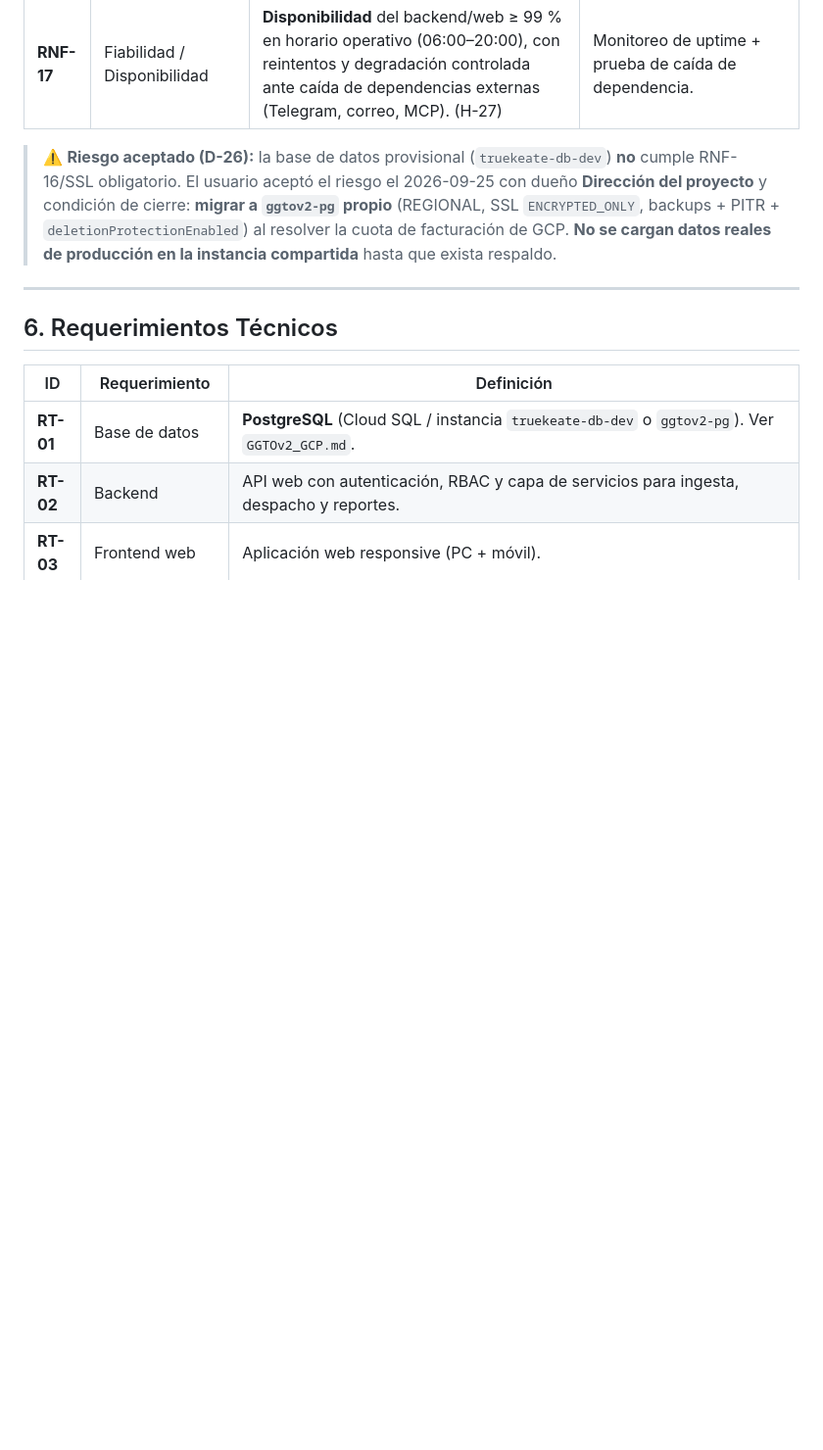
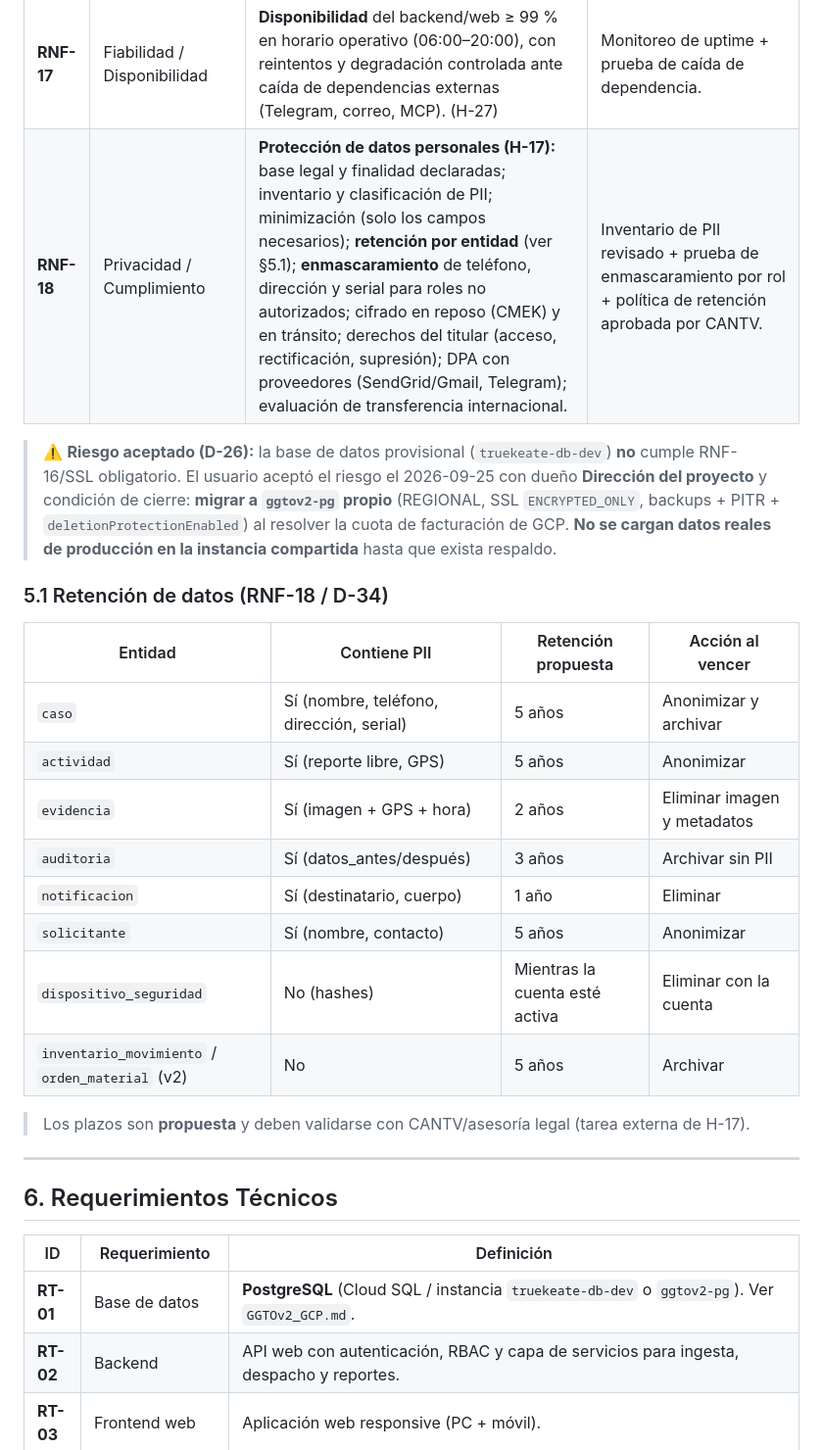
Before and after one commit to anlucorporations/GGTO, a Markdown page: RepoTecnico/requerimientos.md, the part around the change. Shown at 98% size. Drawn GitHub-style; blank space fills up the shorter version.

Commit message:
H-17 (D-34): RNF-18 de privacidad/legal y tabla de retencion de datos

```diff
--- a/RepoTecnico/requerimientos.md
+++ b/RepoTecnico/requerimientos.md
@@ -163,12 +163,28 @@ solicitudes de construcción de puntos ópticos de la Central Francisco Salias (
 | **RNF-15** | Capacidad | **SLO provisional (D-33):** soportar **20 000 casos/día** de pico y un histórico de **3 años** sin degradar RNF-08; índice GIN (`pg_trgm`) sobre `caso.direccion` y `sector_direccion.patron` para la sectorización. Revisar con la volumetría real. | Pruebas de carga con histórico simulado de 3 años. |
 | **RNF-16** | Fiabilidad / Respaldo | **Backup y recuperación:** backups automáticos diarios, *point-in-time recovery* y protección de borrado; **RPO ≤ 24 h** y **RTO ≤ 4 h**; prueba de restauración documentada al menos trimestral. (H-03) | Restauración real en entorno de pruebas + registro de la prueba. |
 | **RNF-17** | Fiabilidad / Disponibilidad | **Disponibilidad** del backend/web ≥ 99 % en horario operativo (06:00–20:00), con reintentos y degradación controlada ante caída de dependencias externas (Telegram, correo, MCP). (H-27) | Monitoreo de uptime + prueba de caída de dependencia. |
+| **RNF-18** | Privacidad / Cumplimiento | **Protección de datos personales (H-17):** base legal y finalidad declaradas; inventario y clasificación de PII; minimización (solo los campos necesarios); **retención por entidad** (ver §5.1); **enmascaramiento** de teléfono, dirección y serial para roles no autorizados; cifrado en reposo (CMEK) y en tránsito; derechos del titular (acceso, rectificación, supresión); DPA con proveedores (SendGrid/Gmail, Telegram); evaluación de transferencia internacional. | Inventario de PII revisado + prueba de enmascaramiento por rol + política de retención aprobada por CANTV. |
 
 > ⚠️ **Riesgo aceptado (D-26):** la base de datos provisional (`truekeate-db-dev`) **no** cumple RNF-16/SSL
 > obligatorio. El usuario aceptó el riesgo el 2026-09-25 con dueño **Dirección del proyecto** y condición
 > de cierre: **migrar a `ggtov2-pg` propio** (REGIONAL, SSL `ENCRYPTED_ONLY`, backups + PITR +
 > `deletionProtectionEnabled`) al resolver la cuota de facturación de GCP. **No se cargan datos reales
 > de producción en la instancia compartida** hasta que exista respaldo.
+
+### 5.1 Retención de datos (RNF-18 / D-34)
+
+| Entidad | Contiene PII | Retención propuesta | Acción al vencer |
+|---|---|---|---|
+| `caso` | Sí (nombre, teléfono, dirección, serial) | 5 años | Anonimizar y archivar |
+| `actividad` | Sí (reporte libre, GPS) | 5 años | Anonimizar |
+| `evidencia` | Sí (imagen + GPS + hora) | 2 años | Eliminar imagen y metadatos |
+| `auditoria` | Sí (datos_antes/después) | 3 años | Archivar sin PII |
+| `notificacion` | Sí (destinatario, cuerpo) | 1 año | Eliminar |
+| `solicitante` | Sí (nombre, contacto) | 5 años | Anonimizar |
+| `dispositivo_seguridad` | No (hashes) | Mientras la cuenta esté activa | Eliminar con la cuenta |
+| `inventario_movimiento` / `orden_material` (v2) | No | 5 años | Archivar |
+
+> Los plazos son **propuesta** y deben validarse con CANTV/asesoría legal (tarea externa de H-17).
 
 ---
 
```
Also changed, not shown: RepoTecnico/estado_proyecto.md (+1 -0 lines).
